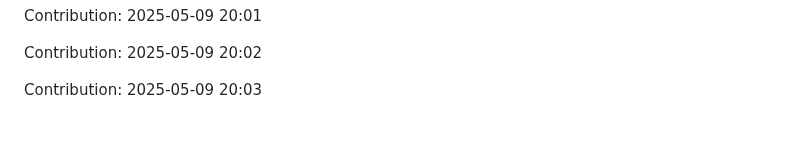
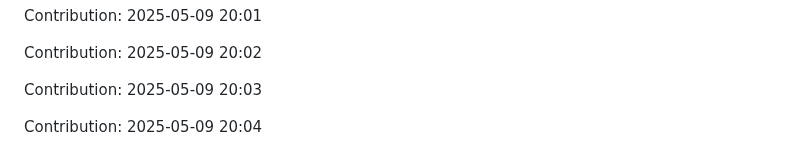
Before and after one commit to Shreyansh-77/AI-Agents, a Markdown page: README.md, the part around the change. Rendered like a GitHub page; blank space fills up the shorter version.

Commit message:
"Contribution: 2025-05-09 20:04"

```diff
--- a/README.md
+++ b/README.md
@@ -615,3 +615,5 @@ Contribution: 2025-05-09 20:01
 Contribution: 2025-05-09 20:02
 
 Contribution: 2025-05-09 20:03
+
+Contribution: 2025-05-09 20:04
```
